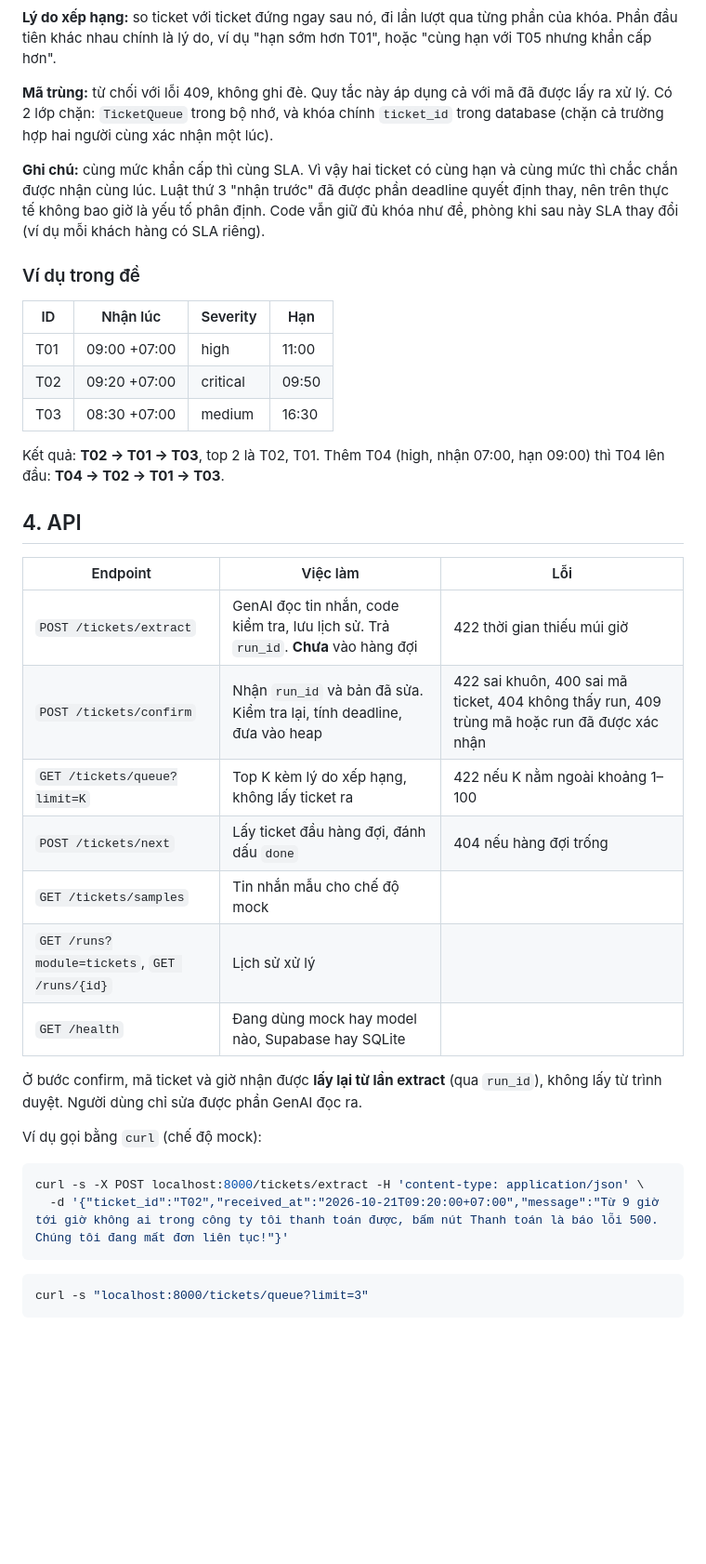
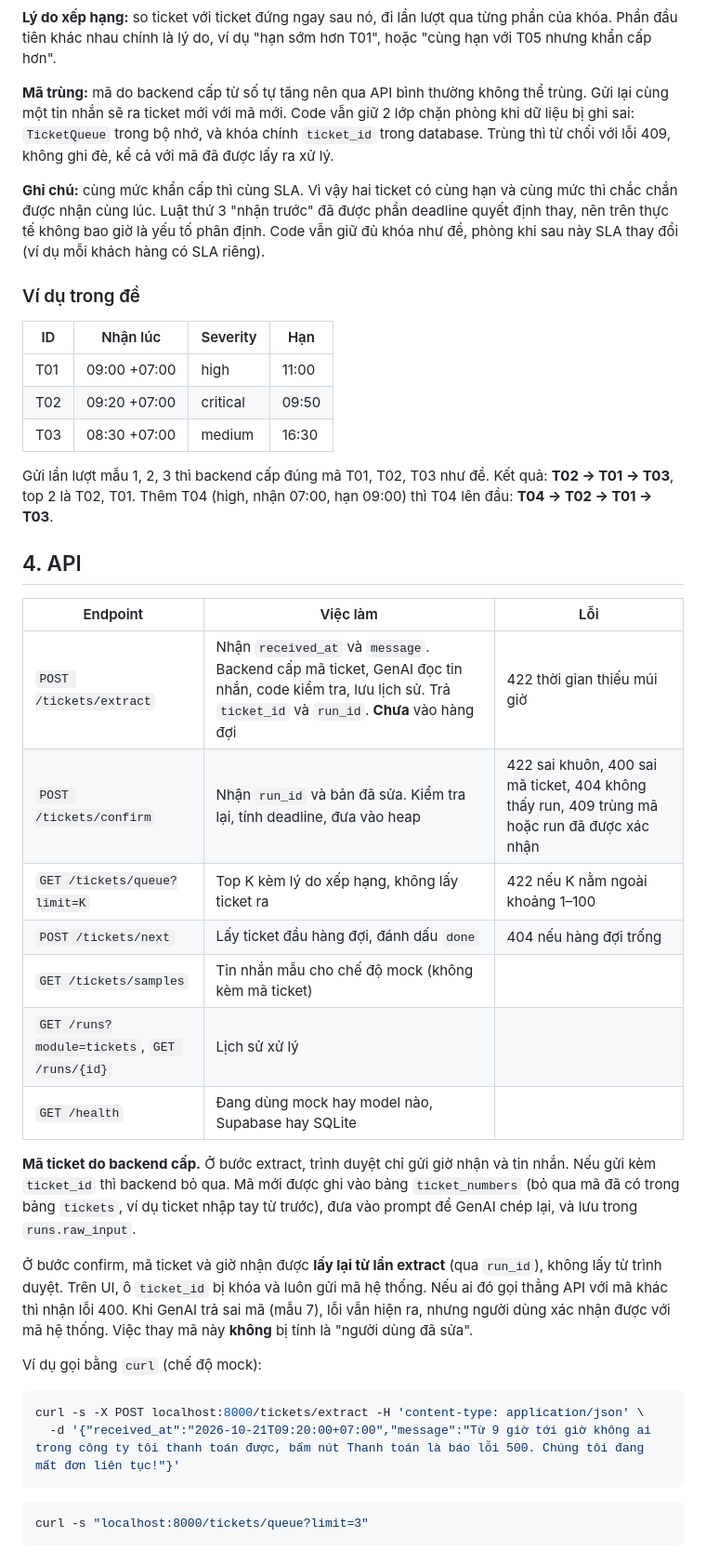
Before and after one commit to anhodev/Gen2-AI-Session4-Exercises, a Markdown page: docs/bai-01-tickets/README.md, the part around one of its changes. Shown at 93% size. GitHub-like rendering; blank space fills up the shorter version.

````diff
--- a/docs/bai-01-tickets/README.md
+++ b/docs/bai-01-tickets/README.md
@@ -79,7 +80,7 @@ Tất cả lỗi được gom vào một danh sách, mỗi lỗi gắn với tê
 
 **Lý do xếp hạng:** so ticket với ticket đứng ngay sau nó, đi lần lượt qua từng phần của khóa. Phần đầu tiên khác nhau chính là lý do, ví dụ "hạn sớm hơn T01", hoặc "cùng hạn với T05 nhưng khẩn cấp hơn".
 
-**Mã trùng:** từ chối với lỗi 409, không ghi đè. Quy tắc này áp dụng cả với mã đã được lấy ra xử lý. Có 2 lớp chặn: `TicketQueue` trong bộ nhớ, và khóa chính `ticket_id` trong database (chặn cả trường hợp hai người cùng xác nhận một lúc).
+**Mã trùng:** mã do backend cấp từ số tự tăng nên qua API bình thường không thể trùng. Gửi lại cùng một tin nhắn sẽ ra ticket mới với mã mới. Code vẫn giữ 2 lớp chặn phòng khi dữ liệu bị ghi sai: `TicketQueue` trong bộ nhớ, và khóa chính `ticket_id` trong database. Trùng thì từ chối với lỗi 409, không ghi đè, kể cả với mã đã được lấy ra xử lý.
 
 **Ghi chú:** cùng mức khẩn cấp thì cùng SLA. Vì vậy hai ticket có cùng hạn và cùng mức thì chắc chắn được nhận cùng lúc. Luật thứ 3 "nhận trước" đã được phần deadline quyết định thay, nên trên thực tế không bao giờ là yếu tố phân định. Code vẫn giữ đủ khóa như đề, phòng khi sau này SLA thay đổi (ví dụ mỗi khách hàng có SLA riêng).
 
@@ -91,27 +92,29 @@ Tất cả lỗi được gom vào một danh sách, mỗi lỗi gắn với tê
 | T02 | 09:20 +07:00 | critical | 09:50 |
 | T03 | 08:30 +07:00 | medium | 16:30 |
 
-Kết quả: **T02 → T01 → T03**, top 2 là T02, T01. Thêm T04 (high, nhận 07:00, hạn 09:00) thì T04 lên đầu: **T04 → T02 → T01 → T03**.
+Gửi lần lượt mẫu 1, 2, 3 thì backend cấp đúng mã T01, T02, T03 như đề. Kết quả: **T02 → T01 → T03**, top 2 là T02, T01. Thêm T04 (high, nhận 07:00, hạn 09:00) thì T04 lên đầu: **T04 → T02 → T01 → T03**.
 
 ## 4. API
 
 | Endpoint | Việc làm | Lỗi |
 |---|---|---|
-| `POST /tickets/extract` | GenAI đọc tin nhắn, code kiểm tra, lưu lịch sử. Trả `run_id`. **Chưa** vào hàng đợi | 422 thời gian thiếu múi giờ |
+| `POST /tickets/extract` | Nhận `received_at` và `message`. Backend cấp mã ticket, GenAI đọc tin nhắn, code kiểm tra, lưu lịch sử. Trả `ticket_id` và `run_id`. **Chưa** vào hàng đợi | 422 thời gian thiếu múi giờ |
 | `POST /tickets/confirm` | Nhận `run_id` và bản đã sửa. Kiểm tra lại, tính deadline, đưa vào heap | 422 sai khuôn, 400 sai mã ticket, 404 không thấy run, 409 trùng mã hoặc run đã được xác nhận |
 | `GET /tickets/queue?limit=K` | Top K kèm lý do xếp hạng, không lấy ticket ra | 422 nếu K nằm ngoài khoảng 1–100 |
 | `POST /tickets/next` | Lấy ticket đầu hàng đợi, đánh dấu `done` | 404 nếu hàng đợi trống |
-| `GET /tickets/samples` | Tin nhắn mẫu cho chế độ mock | |
+| `GET /tickets/samples` | Tin nhắn mẫu cho chế độ mock (không kèm mã ticket) | |
 | `GET /runs?module=tickets`, `GET /runs/{id}` | Lịch sử xử lý | |
 | `GET /health` | Đang dùng mock hay model nào, Supabase hay SQLite | |
 
-Ở bước confirm, mã ticket và giờ nhận được **lấy lại từ lần extract** (qua `run_id`), không lấy từ trình duyệt. Người dùng chỉ sửa được phần GenAI đọc ra.
+**Mã ticket do backend cấp.** Ở bước extract, trình duyệt chỉ gửi giờ nhận và tin nhắn. Nếu gửi kèm `ticket_id` thì backend bỏ qua. Mã mới được ghi vào bảng `ticket_numbers` (bỏ qua mã đã có trong bảng `tickets`, ví dụ ticket nhập tay từ trước), đưa vào prompt để GenAI chép lại, và lưu trong `runs.raw_input`.
+
+Ở bước confirm, mã ticket và giờ nhận được **lấy lại từ lần extract** (qua `run_id`), không lấy từ trình duyệt. Trên UI, ô `ticket_id` bị khóa và luôn gửi mã hệ thống. Nếu ai đó gọi thẳng API với mã khác thì nhận lỗi 400. Khi GenAI trả sai mã (mẫu 7), lỗi vẫn hiện ra, nhưng người dùng xác nhận được với mã hệ thống. Việc thay mã này **không** bị tính là "người dùng đã sửa".
 
 Ví dụ gọi bằng `curl` (chế độ mock):
 
 ```bash
 curl -s -X POST localhost:8000/tickets/extract -H 'content-type: application/json' \
-  -d '{"ticket_id":"T02","received_at":"2026-10-21T09:20:00+07:00","message":"Từ 9 giờ tới giờ không ai trong công ty tôi thanh toán được, bấm nút Thanh toán là báo lỗi 500. Chúng tôi đang mất đơn liên tục!"}'
+  -d '{"received_at":"2026-10-21T09:20:00+07:00","message":"Từ 9 giờ tới giờ không ai trong công ty tôi thanh toán được, bấm nút Thanh toán là báo lỗi 500. Chúng tôi đang mất đơn liên tục!"}'
 ```
 
 ```bash
````
Also changed, not shown: other parts of docs/bai-01-tickets/README.md (+22 -19 lines), README.md (+1 -1 lines), docs/bai-01-tickets/images/01-xem-sua-genai.jpg, docs/bai-01-tickets/images/02-hang-doi.jpg, docs/bai-01-tickets/images/03-lich-su.jpg, 14 other files.
